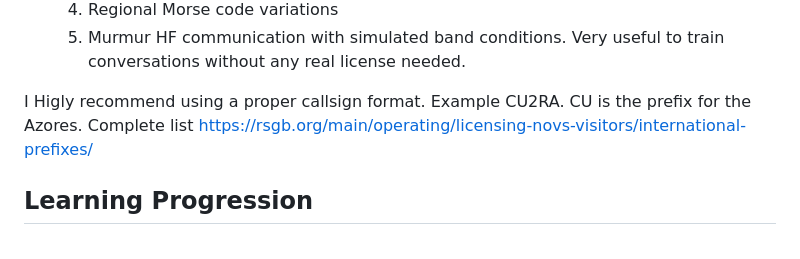
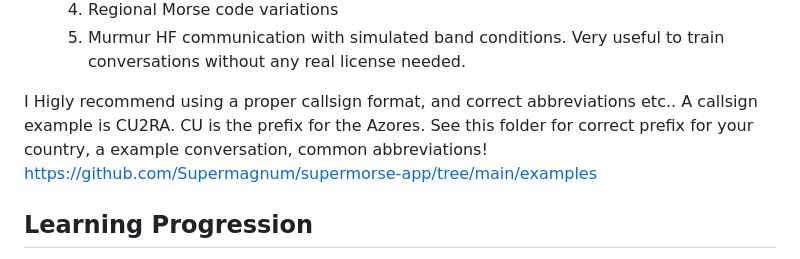
Before and after one commit to Supermagnum/supermorse-app, a Markdown page: README.md, the part around the change. Drawn GitHub-style.

```diff
--- a/README.md
+++ b/README.md
@@ -85,11 +85,10 @@ cd supermorse-app
   4. Regional Morse code variations
   5. Murmur HF communication with simulated band conditions. Very useful to train conversations without any real license needed.
 
-I Higly recommend using a proper callsign format.
-Example CU2RA. CU is the prefix for the Azores.
-Complete list
-https://rsgb.org/main/operating/licensing-novs-visitors/international-prefixes/
-
+I Higly recommend using a proper callsign format, and correct abbreviations etc..
+A callsign example is CU2RA. CU is the prefix for the Azores.
+See this folder for correct prefix for your country, a example conversation, common abbreviations!
+https://github.com/Supermagnum/supermorse-app/tree/main/examples
 
 
 ## Learning Progression
```
